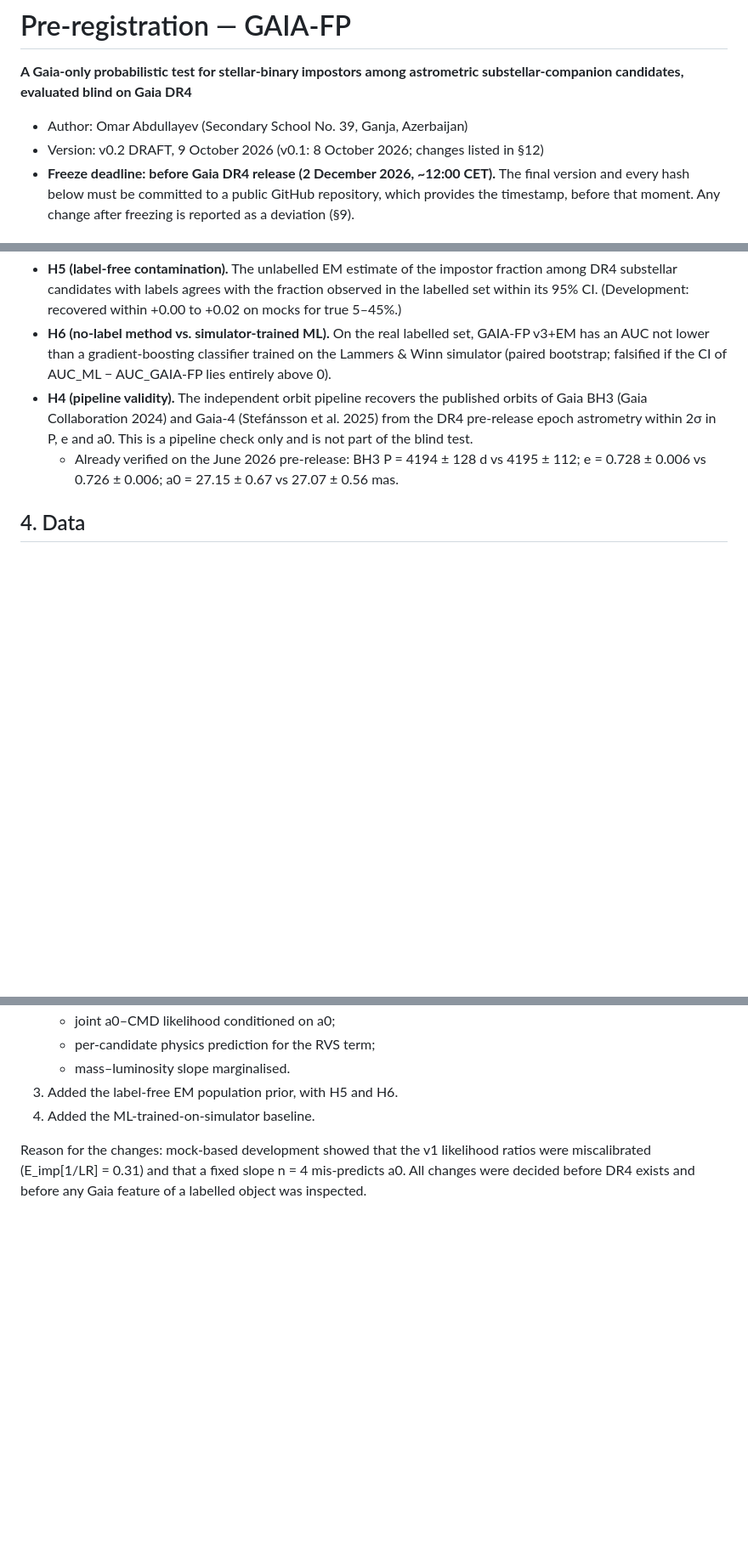
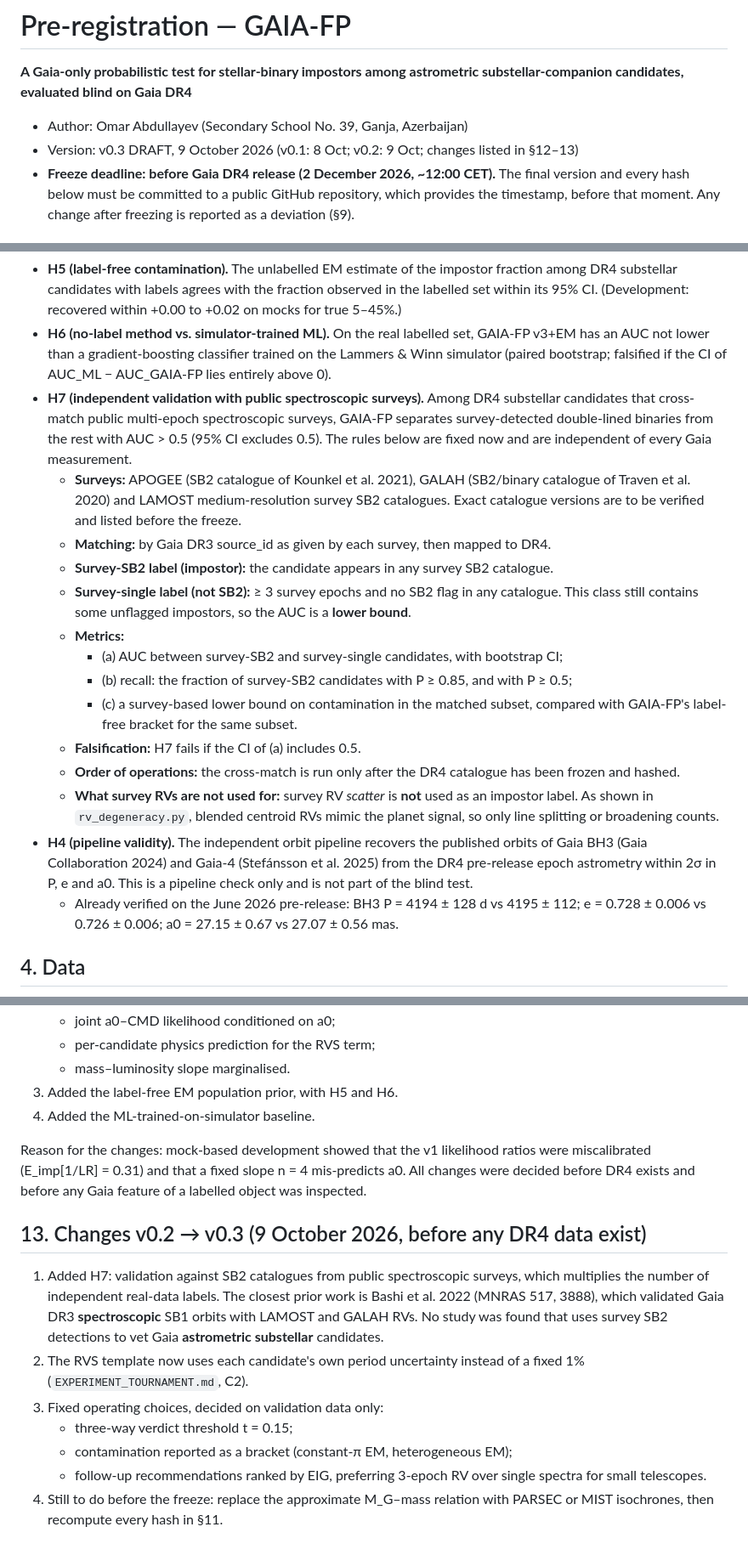
Before and after one commit to omaraabdul10-coder/GAIA-FP, a Markdown page: PREREGISTRATION.md, 3 parts joined by grey strips. Shown at 85% size. Rendered like a GitHub page; blank space fills up the shorter version.

Commit message:
Pre-registration v0.3: H7 survey-SB2 validation, own sigma_P, fixed operating rules; timeline

```diff
--- a/PREREGISTRATION.md
+++ b/PREREGISTRATION.md
@@ -3,7 +3,7 @@
 **A Gaia-only probabilistic test for stellar-binary impostors among astrometric substellar-companion candidates, evaluated blind on Gaia DR4**
 
 - Author: Omar Abdullayev (Secondary School No. 39, Ganja, Azerbaijan)
-- Version: v0.2 DRAFT, 9 October 2026 (v0.1: 8 October 2026; changes listed in §12)
+- Version: v0.3 DRAFT, 9 October 2026 (v0.1: 8 Oct; v0.2: 9 Oct; changes listed in §12–13)
 - **Freeze deadline: before Gaia DR4 release (2 December 2026, ~12:00 CET).** The final version and every hash below must be committed to a public GitHub repository, which provides the timestamp, before that moment. Any change after freezing is reported as a deviation (§9).
 
 ## 1. Background and gap
@@ -33,6 +33,18 @@ All hypotheses are evaluated on the sealed labelled set (§5), using DR4 data.
 - **H3 (calibration).** In the pooled synthetic and real evaluation, the Brier score of the full model is lower than that of the CMD-only model.
 - **H5 (label-free contamination).** The unlabelled EM estimate of the impostor fraction among DR4 substellar candidates with labels agrees with the fraction observed in the labelled set within its 95% CI. (Development: recovered within +0.00 to +0.02 on mocks for true 5–45%.)
 - **H6 (no-label method vs. simulator-trained ML).** On the real labelled set, GAIA-FP v3+EM has an AUC not lower than a gradient-boosting classifier trained on the Lammers & Winn simulator (paired bootstrap; falsified if the CI of AUC_ML − AUC_GAIA-FP lies entirely above 0).
+- **H7 (independent validation with public spectroscopic surveys).** Among DR4 substellar candidates that cross-match public multi-epoch spectroscopic surveys, GAIA-FP separates survey-detected double-lined binaries from the rest with AUC > 0.5 (95% CI excludes 0.5). The rules below are fixed now and are independent of every Gaia measurement.
+  - **Surveys:** APOGEE (SB2 catalogue of Kounkel et al. 2021), GALAH (SB2/binary catalogue of Traven et al. 2020) and LAMOST medium-resolution survey SB2 catalogues. Exact catalogue versions are to be verified and listed before the freeze.
+  - **Matching:** by Gaia DR3 source_id as given by each survey, then mapped to DR4.
+  - **Survey-SB2 label (impostor):** the candidate appears in any survey SB2 catalogue.
+  - **Survey-single label (not SB2):** ≥ 3 survey epochs and no SB2 flag in any catalogue. This class still contains some unflagged impostors, so the AUC is a **lower bound**.
+  - **Metrics:**
+    - (a) AUC between survey-SB2 and survey-single candidates, with bootstrap CI;
+    - (b) recall: the fraction of survey-SB2 candidates with P ≥ 0.85, and with P ≥ 0.5;
+    - (c) a survey-based lower bound on contamination in the matched subset, compared with GAIA-FP's label-free bracket for the same subset.
+  - **Falsification:** H7 fails if the CI of (a) includes 0.5.
+  - **Order of operations:** the cross-match is run only after the DR4 catalogue has been frozen and hashed.
+  - **What survey RVs are not used for:** survey RV *scatter* is **not** used as an impostor label. As shown in `rv_degeneracy.py`, blended centroid RVs mimic the planet signal, so only line splitting or broadening counts.
 - **H4 (pipeline validity).** The independent orbit pipeline recovers the published orbits of Gaia BH3 (Gaia Collaboration 2024) and Gaia-4 (Stefánsson et al. 2025) from the DR4 pre-release epoch astrometry within 2σ in P, e and a0. This is a pipeline check only and is not part of the blind test.
   - Already verified on the June 2026 pre-release: BH3 P = 4194 ± 128 d vs 4195 ± 112; e = 0.728 ± 0.006 vs 0.726 ± 0.006; a0 = 27.15 ± 0.67 vs 27.07 ± 0.56 mas.
 
@@ -131,3 +143,13 @@ def4edfd12f63105ab85af7253adf04918a62aa4a56a5ce3a87708443a50a69f  inj_rec.py
 4. Added the ML-trained-on-simulator baseline.
 
 Reason for the changes: mock-based development showed that the v1 likelihood ratios were miscalibrated (E_imp[1/LR] = 0.31) and that a fixed slope n = 4 mis-predicts a0. All changes were decided before DR4 exists and before any Gaia feature of a labelled object was inspected.
+
+## 13. Changes v0.2 → v0.3 (9 October 2026, before any DR4 data exist)
+
+1. Added H7: validation against SB2 catalogues from public spectroscopic surveys, which multiplies the number of independent real-data labels. The closest prior work is Bashi et al. 2022 (MNRAS 517, 3888), which validated Gaia DR3 **spectroscopic** SB1 orbits with LAMOST and GALAH RVs. No study was found that uses survey SB2 detections to vet Gaia **astrometric substellar** candidates.
+2. The RVS template now uses each candidate's own period uncertainty instead of a fixed 1% (`EXPERIMENT_TOURNAMENT.md`, C2).
+3. Fixed operating choices, decided on validation data only:
+   - three-way verdict threshold t = 0.15;
+   - contamination reported as a bracket (constant-π EM, heterogeneous EM);
+   - follow-up recommendations ranked by EIG, preferring 3-epoch RV over single spectra for small telescopes.
+4. Still to do before the freeze: replace the approximate M_G–mass relation with PARSEC or MIST isochrones, then recompute every hash in §11.
```
Also changed, not shown: NOVELTY_AND_PRIOR_ART.md (+2 -0 lines), TIMELINE.md (added, +19 -0 lines).
